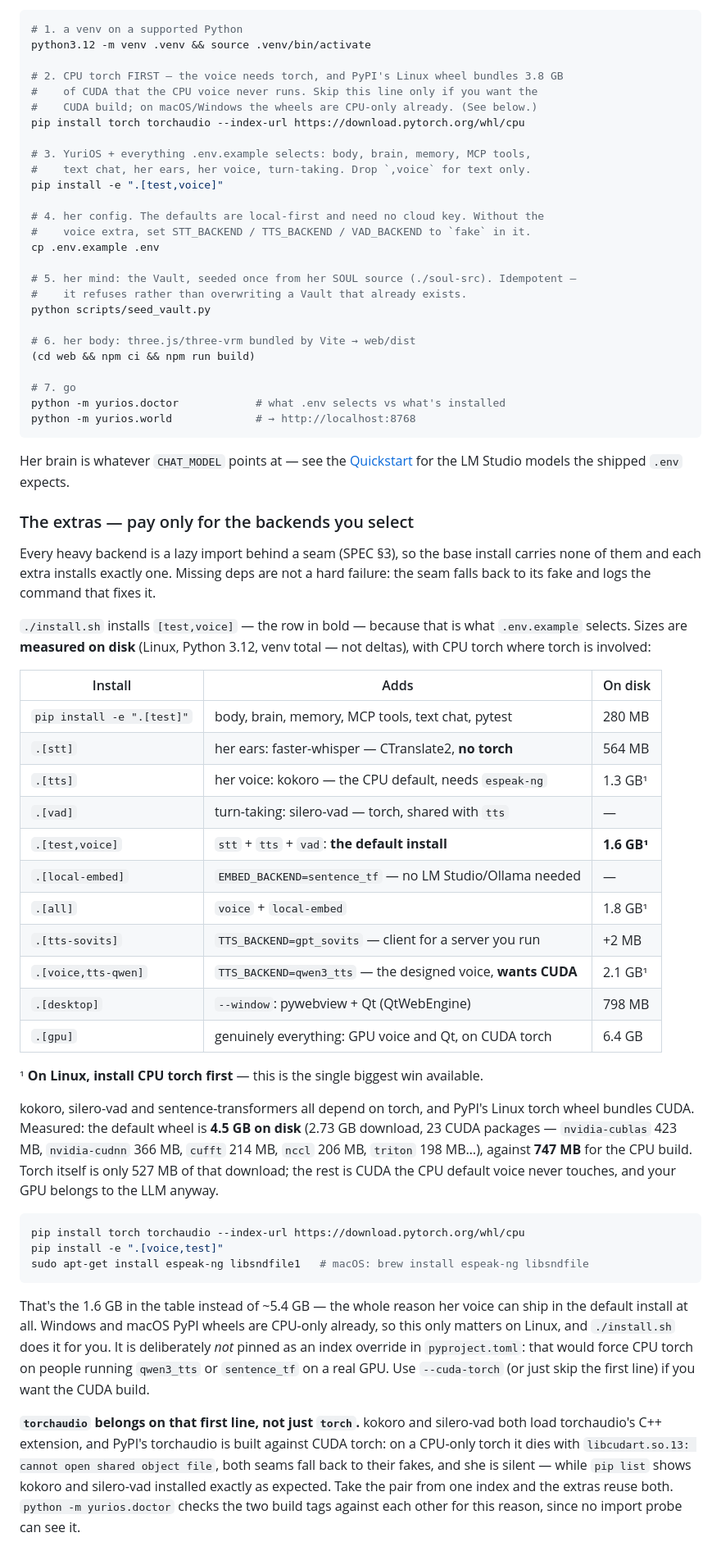
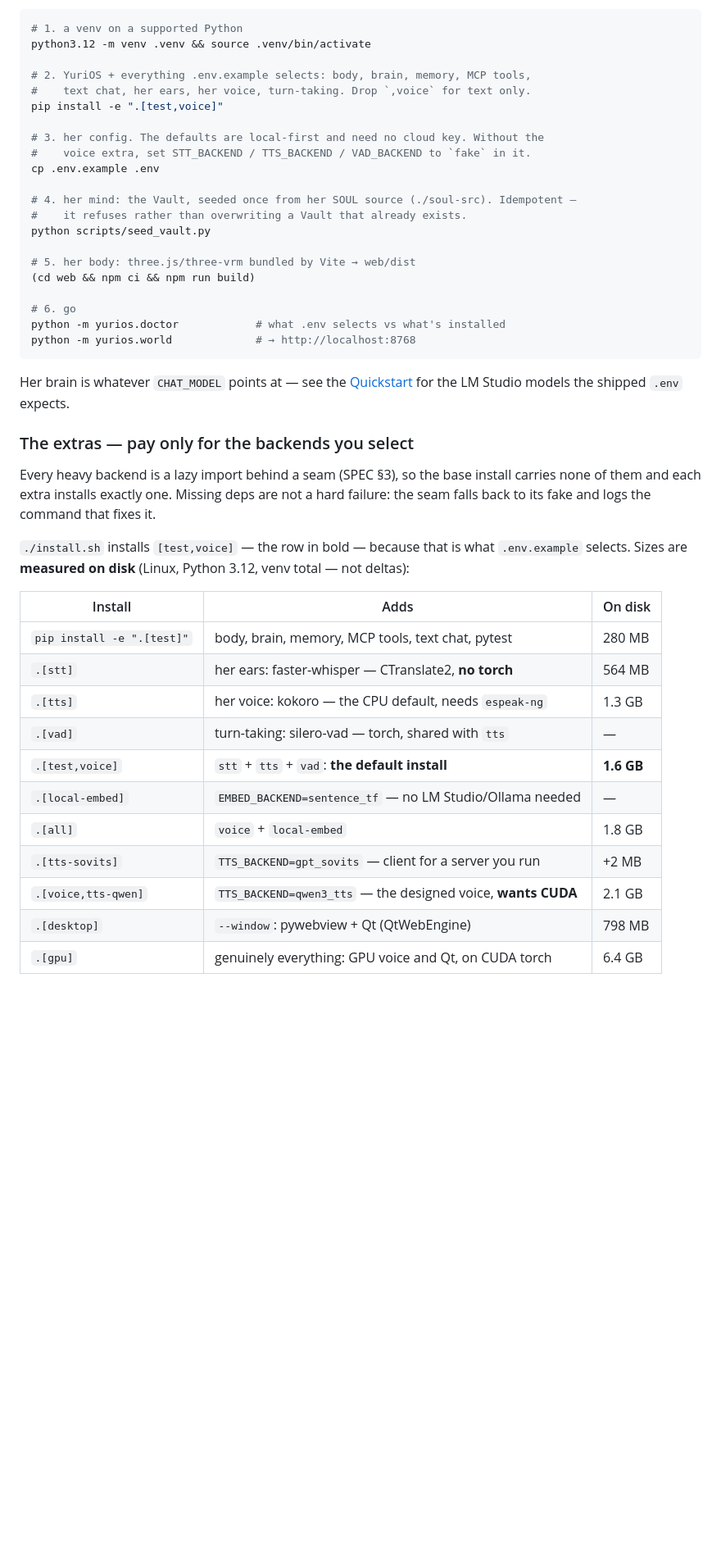
Before and after one commit to yuri-os/YuriOS, a Markdown page: README.md, the part around one of its changes. Shown at 82% size. Rendered like a GitHub page; blank space fills up the shorter version.

````diff
--- a/README.md
+++ b/README.md
@@ -159,27 +159,22 @@ to the fake rather than take the server with it (`voice/backends/tts_kokoro.py`)
 # 1. a venv on a supported Python
 python3.12 -m venv .venv && source .venv/bin/activate
 
-# 2. CPU torch FIRST — the voice needs torch, and PyPI's Linux wheel bundles 3.8 GB
-#    of CUDA that the CPU voice never runs. Skip this line only if you want the
-#    CUDA build; on macOS/Windows the wheels are CPU-only already. (See below.)
-pip install torch torchaudio --index-url https://download.pytorch.org/whl/cpu
-
-# 3. YuriOS + everything .env.example selects: body, brain, memory, MCP tools,
+# 2. YuriOS + everything .env.example selects: body, brain, memory, MCP tools,
 #    text chat, her ears, her voice, turn-taking. Drop `,voice` for text only.
 pip install -e ".[test,voice]"
 
-# 4. her config. The defaults are local-first and need no cloud key. Without the
+# 3. her config. The defaults are local-first and need no cloud key. Without the
 #    voice extra, set STT_BACKEND / TTS_BACKEND / VAD_BACKEND to `fake` in it.
 cp .env.example .env
 
-# 5. her mind: the Vault, seeded once from her SOUL source (./soul-src). Idempotent —
+# 4. her mind: the Vault, seeded once from her SOUL source (./soul-src). Idempotent —
 #    it refuses rather than overwriting a Vault that already exists.
 python scripts/seed_vault.py
 
-# 6. her body: three.js/three-vrm bundled by Vite → web/dist
+# 5. her body: three.js/three-vrm bundled by Vite → web/dist
 (cd web && npm ci && npm run build)
 
-# 7. go
+# 6. go
 python -m yurios.doctor            # what .env selects vs what's installed
 python -m yurios.world             # → http://localhost:8768
 ```
@@ -195,49 +190,18 @@ failure: the seam falls back to its fake and logs the command that fixes it.
 
 `./install.sh` installs `[test,voice]` — the row in bold — because that is what
 `.env.example` selects. Sizes are **measured on disk** (Linux, Python 3.12, venv total —
-not deltas), with CPU torch where torch is involved:
+not deltas):
 
 | Install | Adds | On disk |
 | --- | --- | --- |
 | `pip install -e ".[test]"` | body, brain, memory, MCP tools, text chat, pytest | 280 MB |
 | `.[stt]` | her ears: faster-whisper — CTranslate2, **no torch** | 564 MB |
-| `.[tts]` | her voice: kokoro — the CPU default, needs `espeak-ng` | 1.3 GB¹ |
+| `.[tts]` | her voice: kokoro — the CPU default, needs `espeak-ng` | 1.3 GB |
 | `.[vad]` | turn-taking: silero-vad — torch, shared with `tts` | — |
-| `.[test,voice]` | `stt` + `tts` + `vad`: **the default install** | **1.6 GB¹** |
+| `.[test,voice]` | `stt` + `tts` + `vad`: **the default install** | **1.6 GB** |
 | `.[local-embed]` | `EMBED_BACKEND=sentence_tf` — no LM Studio/Ollama needed | — |
-| `.[all]` | `voice` + `local-embed` | 1.8 GB¹ |
+| `.[all]` | `voice` + `local-embed` | 1.8 GB |
 | `.[tts-sovits]` | `TTS_BACKEND=gpt_sovits` — client for a server you run | +2 MB |
-| `.[voice,tts-qwen]` | `TTS_BACKEND=qwen3_tts` — the designed voice, **wants CUDA** | 2.1 GB¹ |
+| `.[voice,tts-qwen]` | `TTS_BACKEND=qwen3_tts` — the designed voice, **wants CUDA** | 2.1 GB |
 | `.[desktop]` | `--window`: pywebview + Qt (QtWebEngine) | 798 MB |
 | `.[gpu]` | genuinely everything: GPU voice and Qt, on CUDA torch | 6.4 GB |
-
-¹ **On Linux, install CPU torch first** — this is the single biggest win available.
-
-kokoro, silero-vad and sentence-transformers all depend on torch, and PyPI's Linux
-torch wheel bundles CUDA. Measured: the default wheel is **4.5 GB on disk** (2.73 GB
-download, 23 CUDA packages — `nvidia-cublas` 423 MB, `nvidia-cudnn` 366 MB, `cufft`
-214 MB, `nccl` 206 MB, `triton` 198 MB…), against **747 MB** for the CPU build. Torch
-itself is only 527 MB of that download; the rest is CUDA the CPU default voice never
-touches, and your GPU belongs to the LLM anyway.
-
-```bash
-pip install torch torchaudio --index-url https://download.pytorch.org/whl/cpu
-pip install -e ".[voice,test]"
-sudo apt-get install espeak-ng libsndfile1   # macOS: brew install espeak-ng libsndfile
-```
-
-That's the 1.6 GB in the table instead of ~5.4 GB — the whole reason her voice can ship
-in the default install at all. Windows and macOS PyPI wheels are CPU-only already, so
-this only matters on Linux, and `./install.sh` does it for you.
-It is deliberately *not* pinned as an index override in `pyproject.toml`:
-that would force CPU torch on people running `qwen3_tts` or `sentence_tf` on a real
-GPU. Use `--cuda-torch` (or just skip the first line) if you want the CUDA build.
-
-**`torchaudio` belongs on that first line, not just `torch`.** kokoro and silero-vad
-both load torchaudio's C++ extension, and PyPI's torchaudio is built against CUDA
-torch: on a CPU-only torch it dies with `libcudart.so.13: cannot open shared object
-file`, both seams fall back to their fakes, and she is silent — while `pip list` shows
-kokoro and silero-vad installed exactly as expected. Take the pair from one index and
-the extras reuse both. `python -m yurios.doctor` checks the two build tags against each
-other for this reason, since no import probe can see it.
-
````
Also changed, not shown: other parts of README.md (+1 -44 lines).
